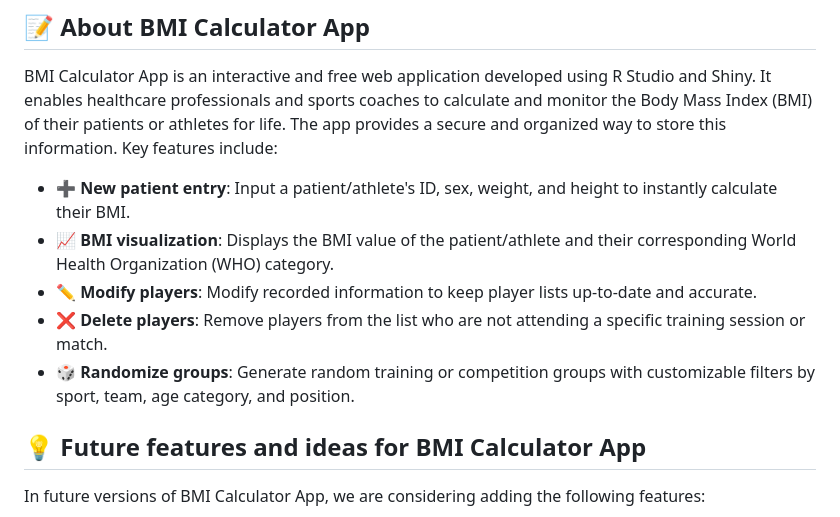
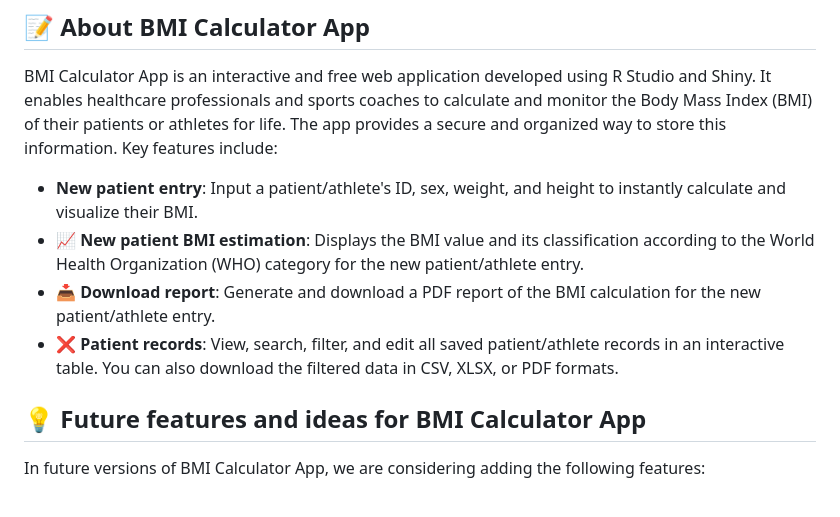
Before and after one commit to EasySportsApps/BMICalculatorApp, a Markdown page: README.md, the part around the change. GitHub-like rendering.

```diff
--- a/README.md
+++ b/README.md
@@ -8,11 +8,10 @@
 
 BMI Calculator App is an interactive and free web application developed using R Studio and Shiny. It enables healthcare professionals and sports coaches to calculate and monitor the Body Mass Index (BMI) of their patients or athletes for life. The app provides a secure and organized way to store this information. Key features include:
 
-- **➕ New patient entry**: Input a patient/athlete's ID, sex, weight, and height to instantly calculate their BMI.
-- **📈 BMI visualization**: Displays the BMI value of the patient/athlete and their corresponding World Health Organization (WHO) category.
-- **✏️ Modify players**: Modify recorded information to keep player lists up-to-date and accurate.
-- **❌ Delete players**: Remove players from the list who are not attending a specific training session or match.
-- **🎲 Randomize groups**: Generate random training or competition groups with customizable filters by sport, team, age category, and position.
+- **<i class='fa fa-user-plus'></i> New patient entry**: Input a patient/athlete's ID, sex, weight, and height to instantly calculate and visualize their BMI.
+- **📈 New patient BMI estimation**: Displays the BMI value and its classification according to the World Health Organization (WHO) category for the new patient/athlete entry.
+- **📥 Download report**: Generate and download a PDF report of the BMI calculation for the new patient/athlete entry.
+- **❌ Patient records**: View, search, filter, and edit all saved patient/athlete records in an interactive table. You can also download the filtered data in CSV, XLSX, or PDF formats.
 
 ## 💡 Future features and ideas for BMI Calculator App
 
```
